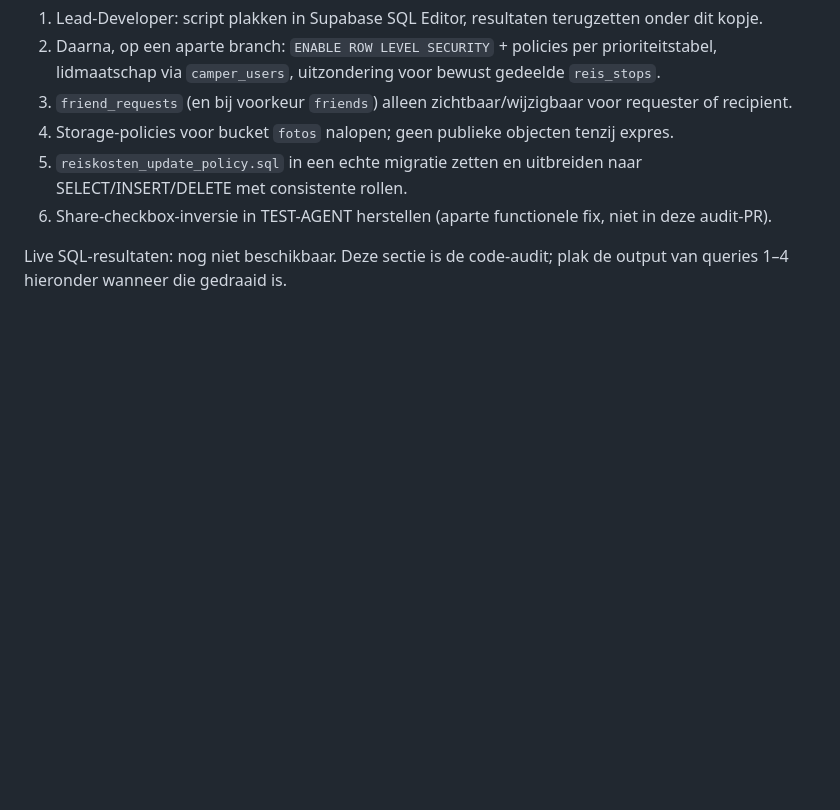
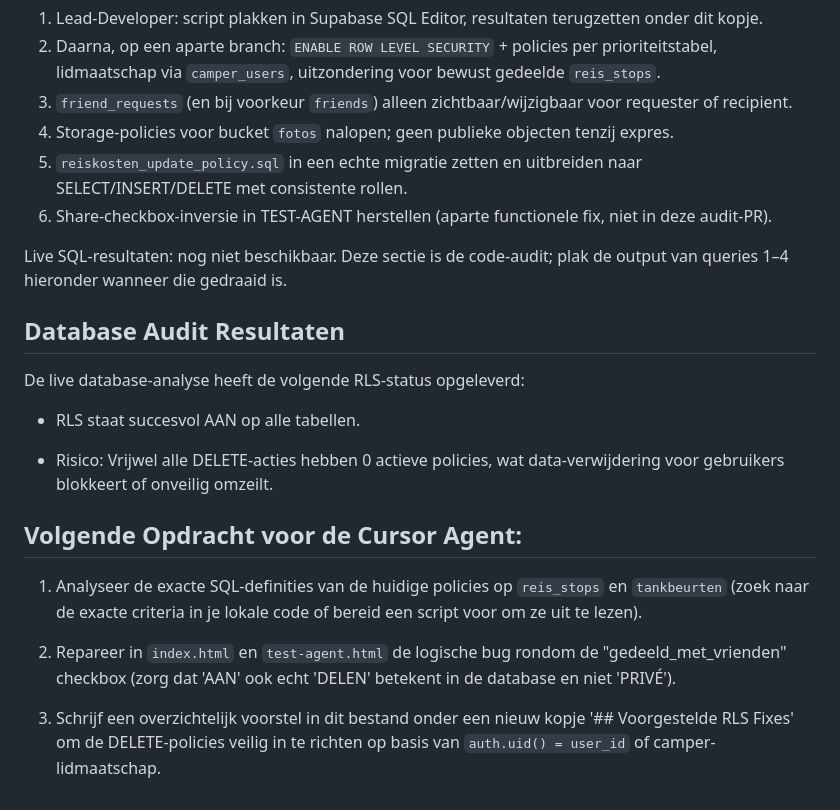
Before and after one commit to familie-schils/b66-making-memories, a Markdown page: ORCHESTRATOR.md, the part around one of its changes. Rendered like a GitHub page; blank space fills up the shorter version.

Commit message:
Record live RLS findings and the next orchestrator tasks.
Co-authored-by: Cursor <cursoragent@cursor.com>

```diff
--- a/ORCHESTRATOR.md
+++ b/ORCHESTRATOR.md
@@ -68,3 +70,19 @@ Verwachte uitkomst op basis van git: RLS uit of RLS aan zonder (volledige) polic
 6. Share-checkbox-inversie in TEST-AGENT herstellen (aparte functionele fix, niet in deze audit-PR).
 
 Live SQL-resultaten: nog niet beschikbaar. Deze sectie is de code-audit; plak de output van queries 1–4 hieronder wanneer die gedraaid is.
+
+## Database Audit Resultaten
+
+De live database-analyse heeft de volgende RLS-status opgeleverd:
+
+- RLS staat succesvol AAN op alle tabellen.
+
+- Risico: Vrijwel alle DELETE-acties hebben 0 actieve policies, wat data-verwijdering voor gebruikers blokkeert of onveilig omzeilt.
+
+## Volgende Opdracht voor de Cursor Agent:
+
+1. Analyseer de exacte SQL-definities van de huidige policies op `reis_stops` en `tankbeurten` (zoek naar de exacte criteria in je lokale code of bereid een script voor om ze uit te lezen).
+
+2. Repareer in `index.html` en `test-agent.html` de logische bug rondom de "gedeeld_met_vrienden" checkbox (zorg dat 'AAN' ook echt 'DELEN' betekent in de database en niet 'PRIVÉ').
+
+3. Schrijf een overzichtelijk voorstel in dit bestand onder een nieuw kopje '## Voorgestelde RLS Fixes' om de DELETE-policies veilig in te richten op basis van `auth.uid() = user_id` of camper-lidmaatschap.
```
Also changed, not shown: other parts of ORCHESTRATOR.md (+5 -3 lines).
